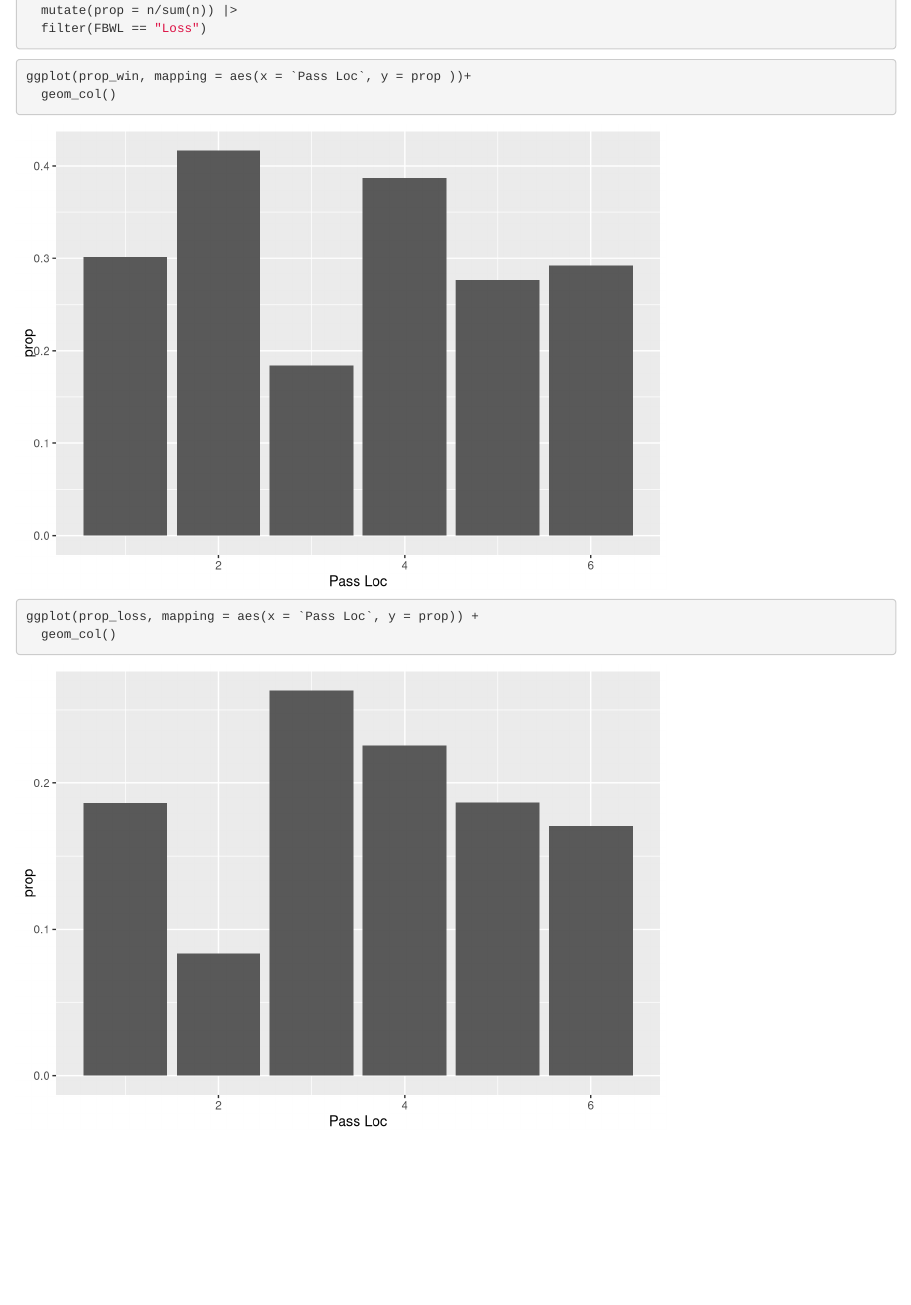
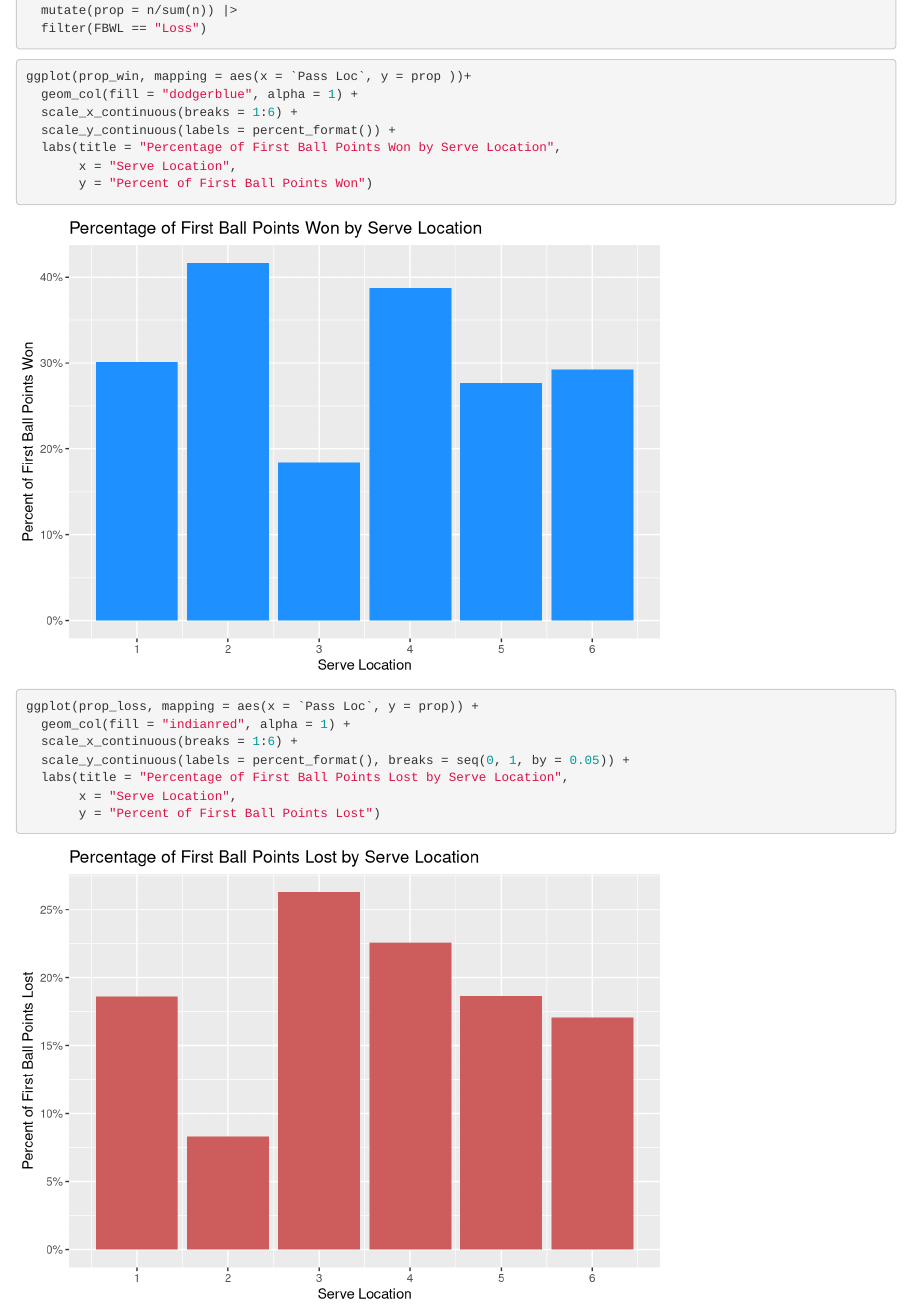
Before and after one commit to Dcerny2wisc/ps270-final-project, an R Markdown document (index.Rmd): the page in a window 1100 px wide, from 4490 px down. Rendered offline with R 4.5, knitr and Pandoc, with nearby package versions; drawn as R Markdown's standard HTML page in place of the format the file asks for.

Commit message:
Maybe done with graphs

````diff
--- a/index.Rmd
+++ b/index.Rmd
@@ -81,10 +82,20 @@ all_teams
 
 ```{r Plot for win proportion}
 ggplot(prop_win, mapping = aes(x = `Pass Loc`, y = prop ))+
-  geom_col()
+  geom_col(fill = "dodgerblue", alpha = 1) +
+  scale_x_continuous(breaks = 1:6) +
+  scale_y_continuous(labels = percent_format()) +
+  labs(title = "Percentage of First Ball Points Won by Serve Location",
+       x = "Serve Location",
+       y = "Percent of First Ball Points Won")
 ```
 
 ```{r plot for loss proportion}
 ggplot(prop_loss, mapping = aes(x = `Pass Loc`, y = prop)) +
-  geom_col()
+  geom_col(fill = "indianred", alpha = 1) +
+  scale_x_continuous(breaks = 1:6) +
+  scale_y_continuous(labels = percent_format(), breaks = seq(0, 1, by = 0.05)) +
+  labs(title = "Percentage of First Ball Points Lost by Serve Location",
+       x = "Serve Location",
+       y = "Percent of First Ball Points Lost")
 ```
````
Also changed, not shown: index.html, index.Rmd (1 more changed lines), 2 other files.
